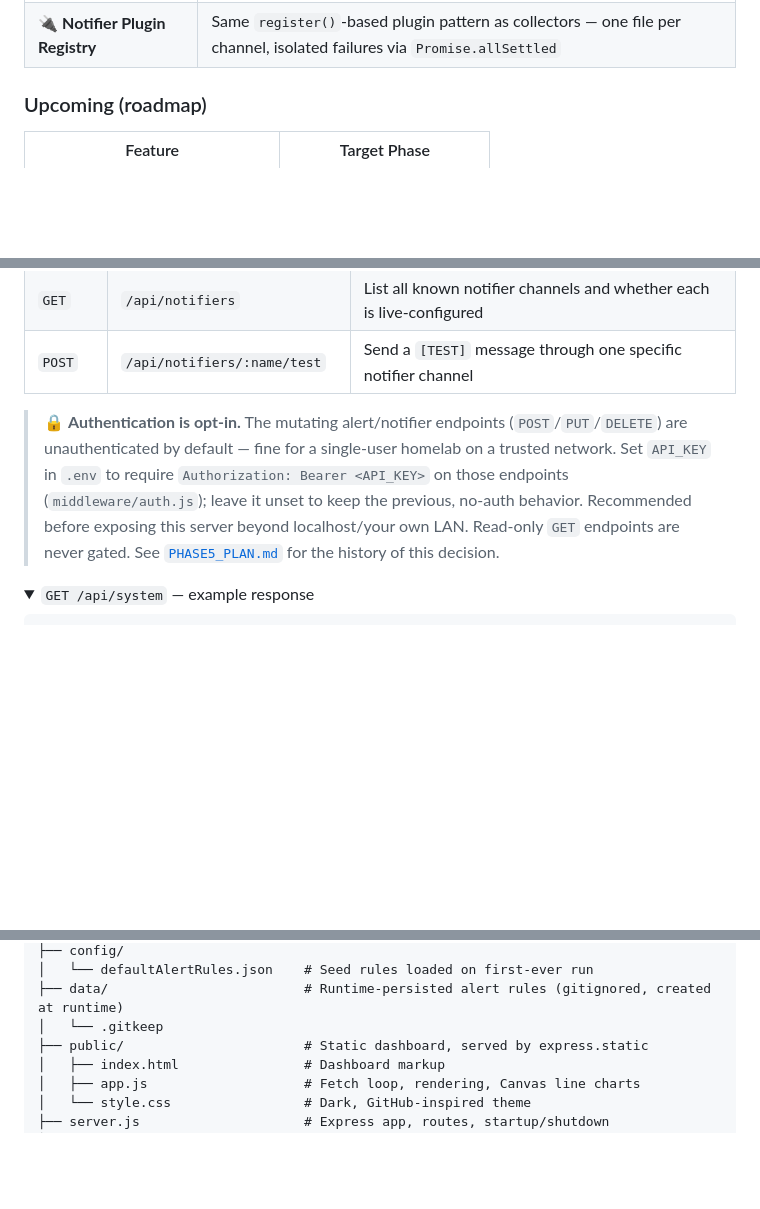
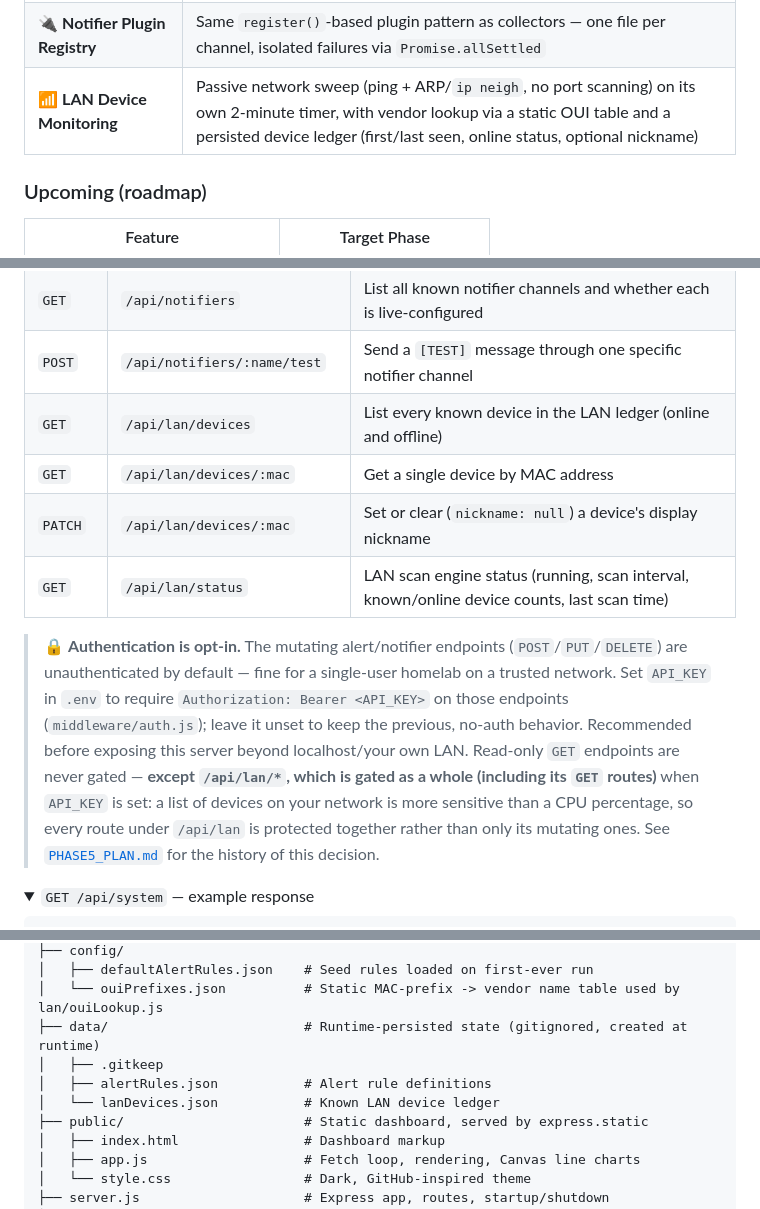
Before and after one commit to noobdna/SND_HOME, a Markdown page: README.md, 3 parts joined by grey strips. Rendered like a GitHub page; folded sections open; blank space fills up the shorter version.

```diff
--- a/README.md
+++ b/README.md
@@ -51,6 +51,7 @@ It's built as a **plugin-based architecture** from day one — new metrics are `
 | 📧 **Email Notifications** | SMTP delivery via `nodemailer`, configurable host/port/auth |
 | 🪝 **Generic Webhook Notifications** | Raw JSON POST to any endpoint, optionally HMAC-SHA256 signed (`X-SND-Signature`) for PagerDuty/Opsgenie/custom receivers |
 | 🔌 **Notifier Plugin Registry** | Same `register()`-based plugin pattern as collectors — one file per channel, isolated failures via `Promise.allSettled` |
+| 📶 **LAN Device Monitoring** | Passive network sweep (ping + ARP/`ip neigh`, no port scanning) on its own 2-minute timer, with vendor lookup via a static OUI table and a persisted device ledger (first/last seen, online status, optional nickname) |
 
 ### Upcoming (roadmap)
 
@@ -307,8 +308,12 @@ All endpoints are served from the running Express app; only endpoints that exist
 | `GET` | `/api/alerts/engine/status` | Alert engine's own status (running, rule count, active alert count, last evaluated) |
 | `GET` | `/api/notifiers` | List all known notifier channels and whether each is live-configured |
 | `POST` | `/api/notifiers/:name/test` | Send a `[TEST]` message through one specific notifier channel |
+| `GET` | `/api/lan/devices` | List every known device in the LAN ledger (online and offline) |
+| `GET` | `/api/lan/devices/:mac` | Get a single device by MAC address |
+| `PATCH` | `/api/lan/devices/:mac` | Set or clear (`nickname: null`) a device's display nickname |
+| `GET` | `/api/lan/status` | LAN scan engine status (running, scan interval, known/online device counts, last scan time) |
 
-> 🔒 **Authentication is opt-in.** The mutating alert/notifier endpoints (`POST`/`PUT`/`DELETE`) are unauthenticated by default — fine for a single-user homelab on a trusted network. Set `API_KEY` in `.env` to require `Authorization: Bearer <API_KEY>` on those endpoints (`middleware/auth.js`); leave it unset to keep the previous, no-auth behavior. Recommended before exposing this server beyond localhost/your own LAN. Read-only `GET` endpoints are never gated. See [`PHASE5_PLAN.md`](PHASE5_PLAN.md) for the history of this decision.
+> 🔒 **Authentication is opt-in.** The mutating alert/notifier endpoints (`POST`/`PUT`/`DELETE`) are unauthenticated by default — fine for a single-user homelab on a trusted network. Set `API_KEY` in `.env` to require `Authorization: Bearer <API_KEY>` on those endpoints (`middleware/auth.js`); leave it unset to keep the previous, no-auth behavior. Recommended before exposing this server beyond localhost/your own LAN. Read-only `GET` endpoints are never gated — **except `/api/lan/*`, which is gated as a whole (including its `GET` routes)** when `API_KEY` is set: a list of devices on your network is more sensitive than a CPU percentage, so every route under `/api/lan` is protected together rather than only its mutating ones. See [`PHASE5_PLAN.md`](PHASE5_PLAN.md) for the history of this decision.
 
 <details>
 <summary><code>GET /api/system</code> — example response</summary>
@@ -470,7 +525,10 @@ SND_HOME/
 ├── config/
-│   └── defaultAlertRules.json    # Seed rules loaded on first-ever run
-├── data/                         # Runtime-persisted alert rules (gitignored, created at runtime)
-│   └── .gitkeep
+│   ├── defaultAlertRules.json    # Seed rules loaded on first-ever run
+│   └── ouiPrefixes.json          # Static MAC-prefix -> vendor name table used by lan/ouiLookup.js
+├── data/                         # Runtime-persisted state (gitignored, created at runtime)
+│   ├── .gitkeep
+│   ├── alertRules.json           # Alert rule definitions
+│   └── lanDevices.json           # Known LAN device ledger
 ├── public/                       # Static dashboard, served by express.static
 │   ├── index.html                # Dashboard markup
 │   ├── app.js                    # Fetch loop, rendering, Canvas line charts
```
Also changed, not shown: other parts of README.md (+52 -2 lines).
